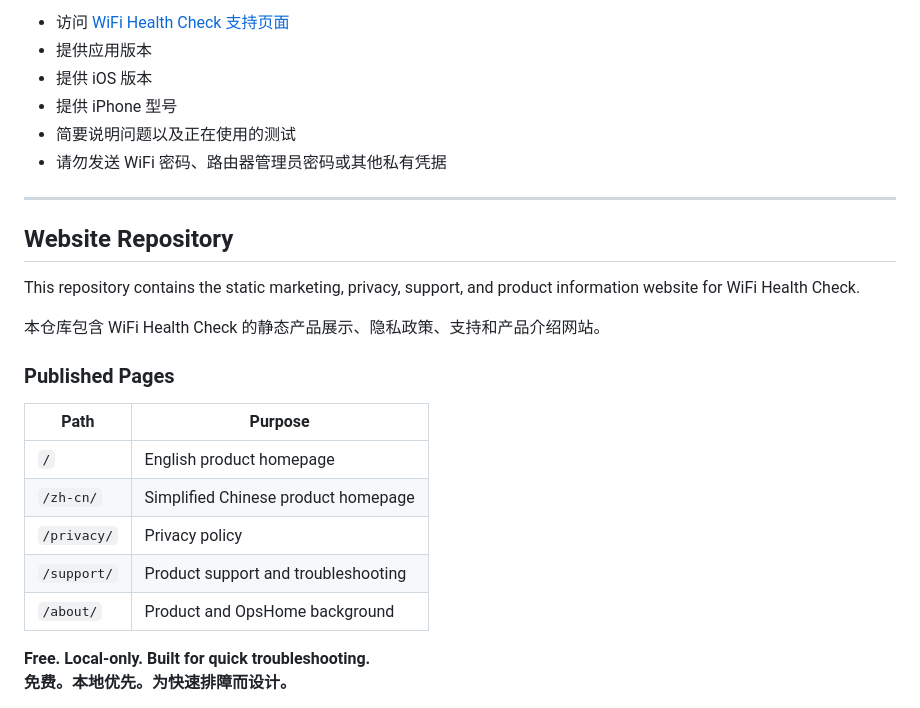
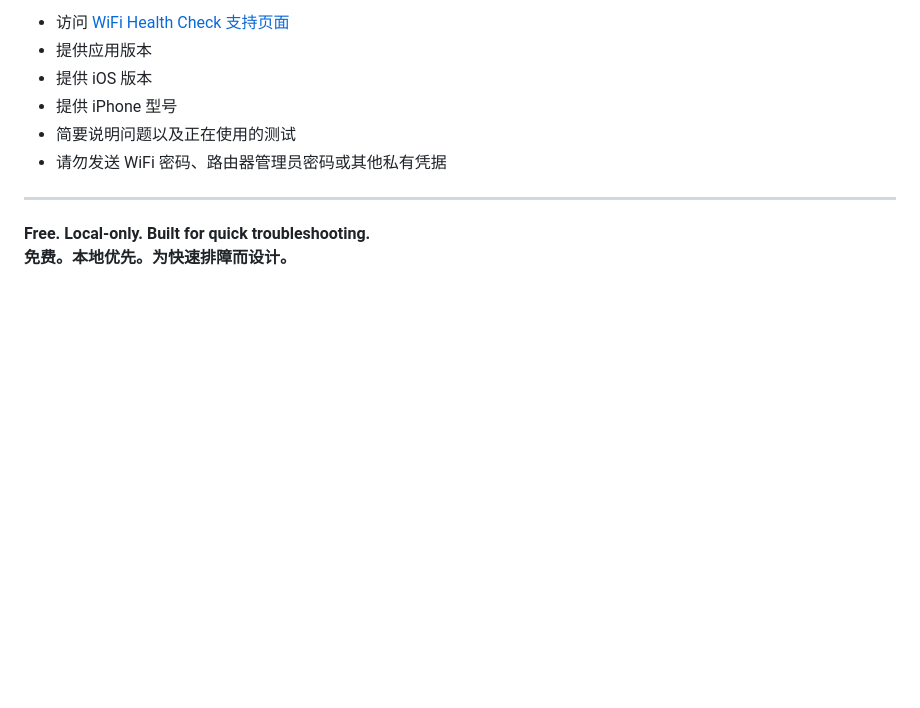
Before and after one commit to cisco-262/WiFiHealthCheck, a Markdown page: docs/README.md, the part around the change. GitHub-like rendering; blank space fills up the shorter version.

```diff
--- a/docs/README.md
+++ b/docs/README.md
@@ -497,24 +497,6 @@ WiFi Health Check 已在 App Store 上架，面向 iPhone 提供。
 
 ---
 
-## Website Repository
-
-This repository contains the static marketing, privacy, support, and product information website for WiFi Health Check.
-
-本仓库包含 WiFi Health Check 的静态产品展示、隐私政策、支持和产品介绍网站。
-
-### Published Pages
-
-| Path | Purpose |
-| --- | --- |
-| `/` | English product homepage |
-| `/zh-cn/` | Simplified Chinese product homepage |
-| `/privacy/` | Privacy policy |
-| `/support/` | Product support and troubleshooting |
-| `/about/` | Product and OpsHome background |
-
-
-
 **Free. Local-only. Built for quick troubleshooting.**
 **免费。本地优先。为快速排障而设计。**
 
```
